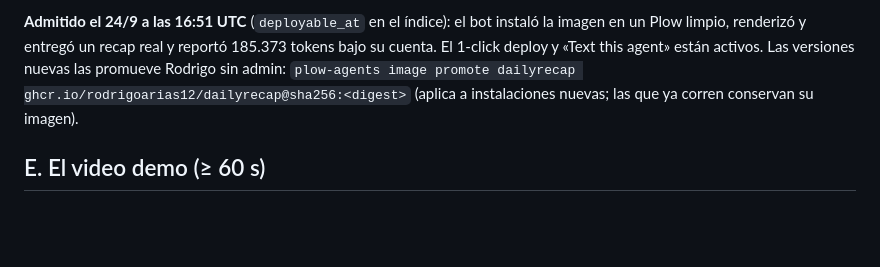
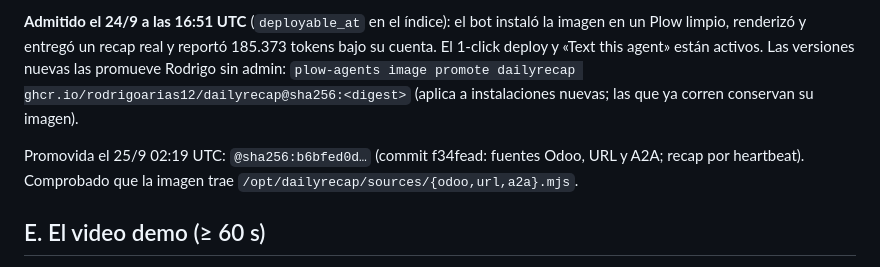
Before and after one commit to rodrigoarias12/dailyrecap, a Markdown page: docs/SUBIR.md, the part around the change. GitHub-like rendering; blank space fills up the shorter version.

Commit message:
SUBIR: imagen b6bfed promovida (fuentes + recap por heartbeat)
Co-Authored-By: Claude Fable 5.1 <noreply@anthropic.com>

```diff
--- a/docs/SUBIR.md
+++ b/docs/SUBIR.md
@@ -86,6 +86,9 @@ un Plow limpio, renderizó y entregó un recap real y reportó 185.373 tokens ba
 admin: `plow-agents image promote dailyrecap ghcr.io/rodrigoarias12/dailyrecap@sha256:<digest>`
 (aplica a instalaciones nuevas; las que ya corren conservan su imagen).
 
+Promovida el 25/9 02:19 UTC: `@sha256:b6bfed0d…` (commit f34fead: fuentes Odoo, URL y A2A; recap por
+heartbeat). Comprobado que la imagen trae `/opt/dailyrecap/sources/{odoo,url,a2a}.mjs`.
+
 ## E. El video demo (≥ 60 s)
 
 Hecho el 24/9: 70 segundos, el lanzamiento de DailyRecap sobre sí mismo (34 s) más un recap
```
